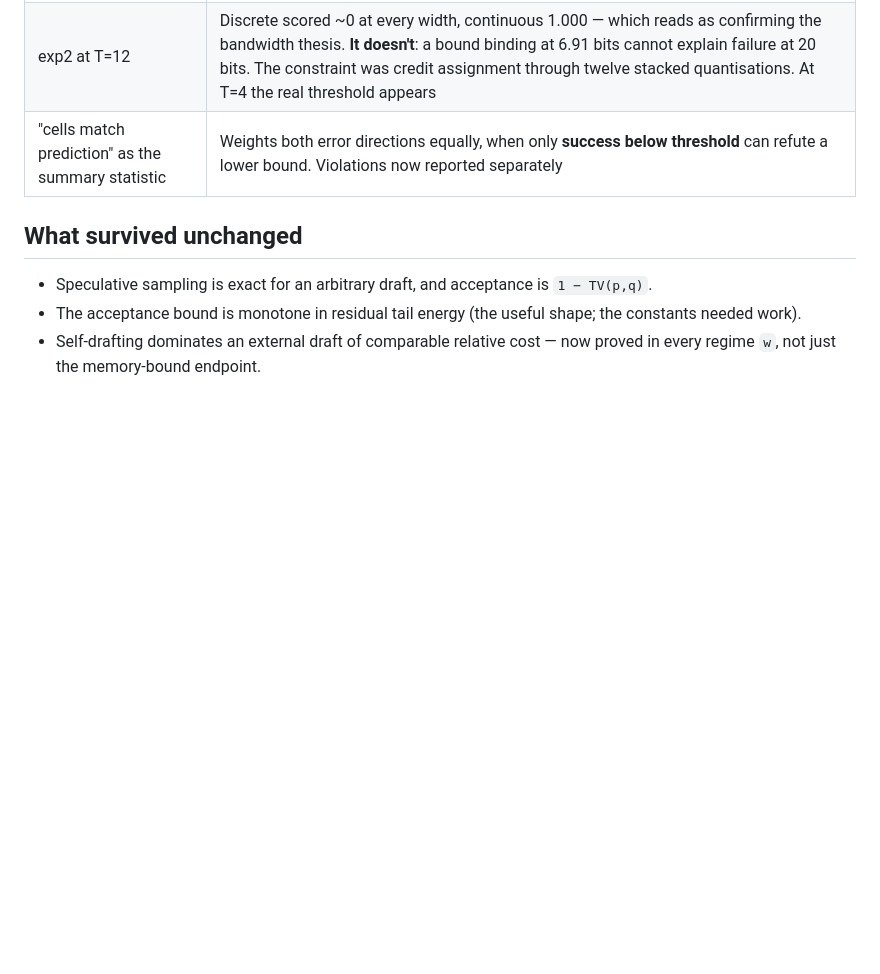
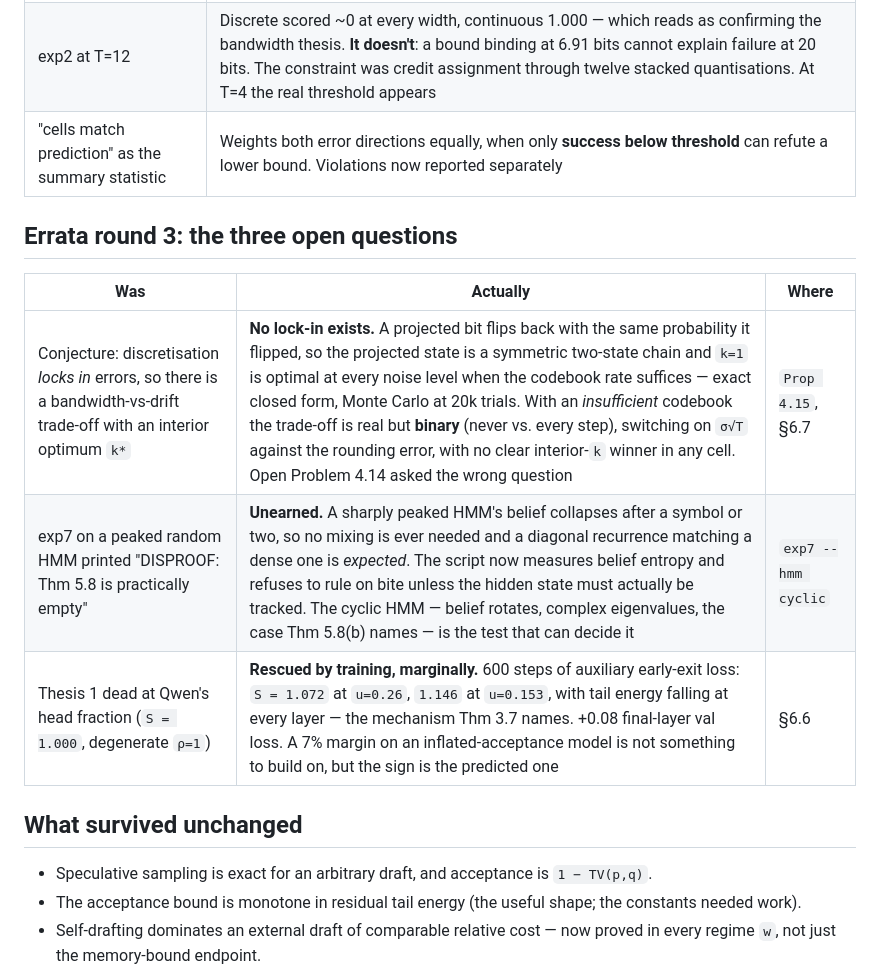
Before and after one commit to alvations/boredom, a Markdown page: three-hacks/theory.md, the part around the change. Rendered like a GitHub page; blank space fills up the shorter version.

Commit message:
theory.md: errata round 3 for the two findings already final
The lock-in conjecture behind Open Problem 4.14 was wrong (no interior k;
binary trade-off at insufficient rate, k=1 at sufficient rate), and the
peaked-HMM 'disproof' of Thm 5.8's bite was unearned because that HMM never
needs mixing. The thesis-1 rescue by early-exit training is recorded with its
caveats. Cyclic-HMM and early-stopped-E5 results pending.

```diff
--- a/three-hacks/theory.md
+++ b/three-hacks/theory.md
@@ -76,6 +76,14 @@ invert a claim rather than tighten it.
 | exp2 at T=12 | Discrete scored ~0 at every width, continuous 1.000 — which reads as confirming the bandwidth thesis. **It doesn't**: a bound binding at 6.91 bits cannot explain failure at 20 bits. The constraint was credit assignment through twelve stacked quantisations. At T=4 the real threshold appears |
 | "cells match prediction" as the summary statistic | Weights both error directions equally, when only **success below threshold** can refute a lower bound. Violations now reported separately |
 
+## Errata round 3: the three open questions
+
+| Was | Actually | Where |
+|---|---|---|
+| Conjecture: discretisation *locks in* errors, so there is a bandwidth-vs-drift trade-off with an interior optimum `k*` | **No lock-in exists.** A projected bit flips back with the same probability it flipped, so the projected state is a symmetric two-state chain and `k=1` is optimal at every noise level when the codebook rate suffices — exact closed form, Monte Carlo at 20k trials. With an *insufficient* codebook the trade-off is real but **binary** (never vs. every step), switching on `σ√T` against the rounding error, with no clear interior-`k` winner in any cell. Open Problem 4.14 asked the wrong question | `Prop 4.15`, §6.7 |
+| exp7 on a peaked random HMM printed "DISPROOF: Thm 5.8 is practically empty" | **Unearned.** A sharply peaked HMM's belief collapses after a symbol or two, so no mixing is ever needed and a diagonal recurrence matching a dense one is *expected*. The script now measures belief entropy and refuses to rule on bite unless the hidden state must actually be tracked. The cyclic HMM — belief rotates, complex eigenvalues, the case Thm 5.8(b) names — is the test that can decide it | `exp7 --hmm cyclic` |
+| Thesis 1 dead at Qwen's head fraction (`S = 1.000`, degenerate `ρ=1`) | **Rescued by training, marginally.** 600 steps of auxiliary early-exit loss: `S = 1.072` at `u=0.26`, `1.146` at `u=0.153`, with tail energy falling at every layer — the mechanism Thm 3.7 names. +0.08 final-layer val loss. A 7% margin on an inflated-acceptance model is not something to build on, but the sign is the predicted one | §6.6 |
+
 ## What survived unchanged
 
 - Speculative sampling is exact for an arbitrary draft, and acceptance is `1 − TV(p,q)`.
```
